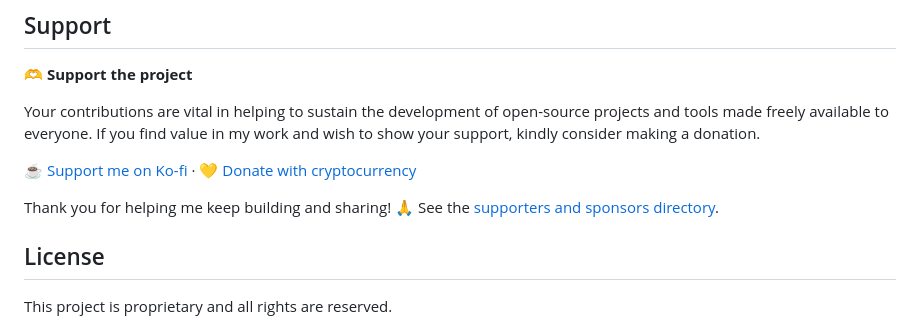
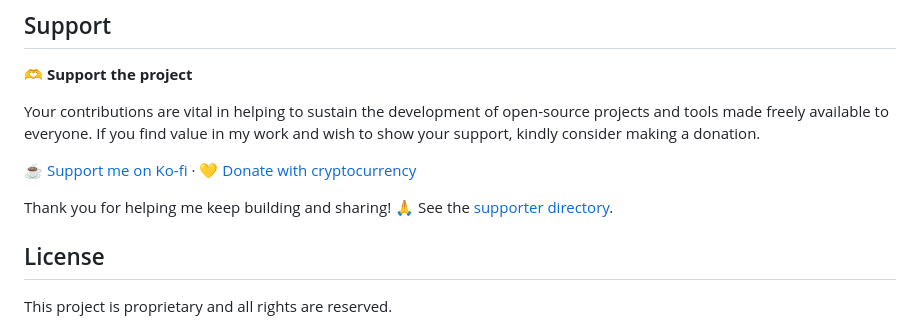
Before and after one commit to MRColorR/KABoom, a Markdown page: README.md, the part around one of its changes. GitHub-like rendering.

Commit message:
docs: use supporter credits wording

```diff
--- a/README.md
+++ b/README.md
@@ -66,5 +66,5 @@ Your contributions are vital in helping to sustain the development of open-sourc
 
-Thank you for helping me keep building and sharing! 🙏 See the [supporters and sponsors directory](https://github.com/MRColorR/MRColorR/blob/main/SPONSORS.md).
+Thank you for helping me keep building and sharing! 🙏 See the [supporter directory](https://github.com/MRColorR/MRColorR/blob/main/SUPPORTERS.md).
 
 ## License
 
```
Also changed, not shown: other parts of README.md (+1 -1 lines).
